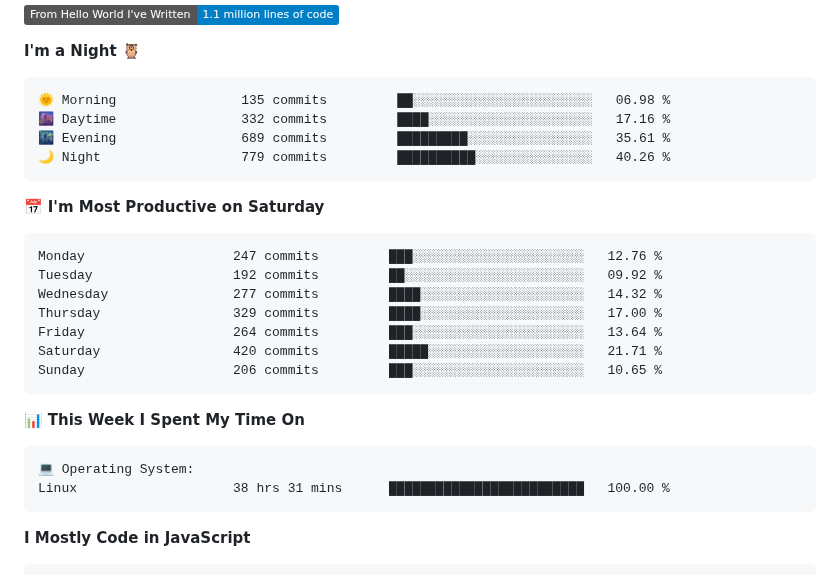
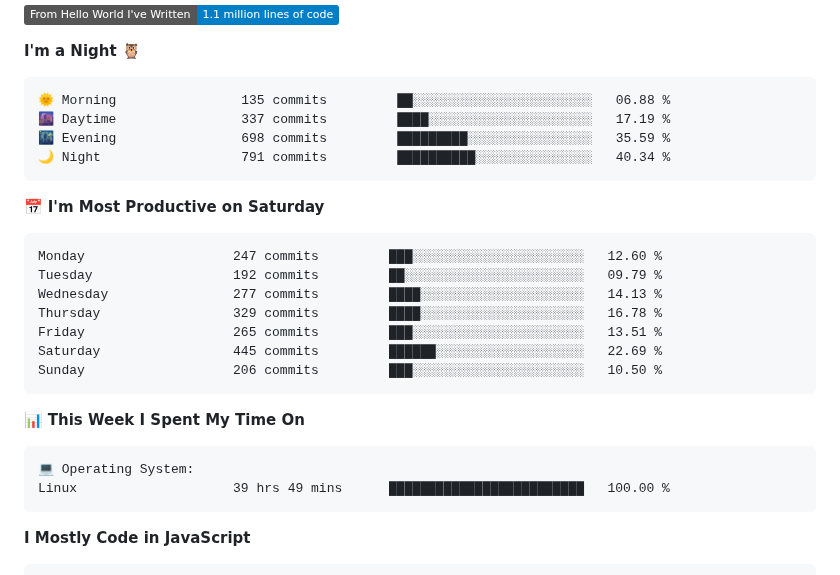
Before and after one commit to AariyanApu/aariyanapu, a Markdown page: README.md, the part around one of its changes. Rendered like a GitHub page; badges without logos.

Commit message:
Updated with Dev Metrics

````diff
--- a/README.md
+++ b/README.md
@@ -49,21 +49,21 @@
 **I'm a Night 🦉**
 
 ```text
-🌞 Morning                135 commits         ██░░░░░░░░░░░░░░░░░░░░░░░   06.98 %
-🌆 Daytime                332 commits         ████░░░░░░░░░░░░░░░░░░░░░   17.16 %
-🌃 Evening                689 commits         █████████░░░░░░░░░░░░░░░░   35.61 %
-🌙 Night                  779 commits         ██████████░░░░░░░░░░░░░░░   40.26 %
+🌞 Morning                135 commits         ██░░░░░░░░░░░░░░░░░░░░░░░   06.88 %
+🌆 Daytime                337 commits         ████░░░░░░░░░░░░░░░░░░░░░   17.19 %
+🌃 Evening                698 commits         █████████░░░░░░░░░░░░░░░░   35.59 %
+🌙 Night                  791 commits         ██████████░░░░░░░░░░░░░░░   40.34 %
 ```
 📅 **I'm Most Productive on Saturday**
 
 ```text
-Monday                   247 commits         ███░░░░░░░░░░░░░░░░░░░░░░   12.76 %
-Tuesday                  192 commits         ██░░░░░░░░░░░░░░░░░░░░░░░   09.92 %
-Wednesday                277 commits         ████░░░░░░░░░░░░░░░░░░░░░   14.32 %
-Thursday                 329 commits         ████░░░░░░░░░░░░░░░░░░░░░   17.00 %
-Friday                   264 commits         ███░░░░░░░░░░░░░░░░░░░░░░   13.64 %
-Saturday                 420 commits         █████░░░░░░░░░░░░░░░░░░░░   21.71 %
-Sunday                   206 commits         ███░░░░░░░░░░░░░░░░░░░░░░   10.65 %
+Monday                   247 commits         ███░░░░░░░░░░░░░░░░░░░░░░   12.60 %
+Tuesday                  192 commits         ██░░░░░░░░░░░░░░░░░░░░░░░   09.79 %
+Wednesday                277 commits         ████░░░░░░░░░░░░░░░░░░░░░   14.13 %
+Thursday                 329 commits         ████░░░░░░░░░░░░░░░░░░░░░   16.78 %
+Friday                   265 commits         ███░░░░░░░░░░░░░░░░░░░░░░   13.51 %
+Saturday                 445 commits         ██████░░░░░░░░░░░░░░░░░░░   22.69 %
+Sunday                   206 commits         ███░░░░░░░░░░░░░░░░░░░░░░   10.50 %
 ```
 
 
@@ -71,7 +71,7 @@ Sunday                   206 commits         ███░░░░░░░░
 
 ```text
 💻 Operating System:
-Linux                    38 hrs 31 mins      █████████████████████████   100.00 %
+Linux                    39 hrs 49 mins      █████████████████████████   100.00 %
 ```
 
 **I Mostly Code in JavaScript**
````
Also changed, not shown: other parts of README.md (+1 -1 lines).
